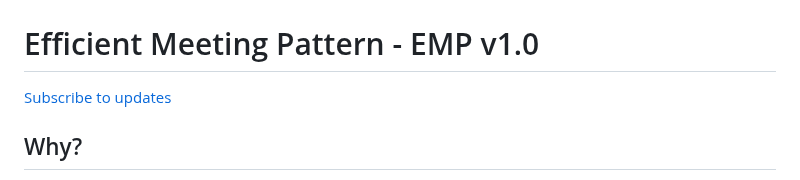
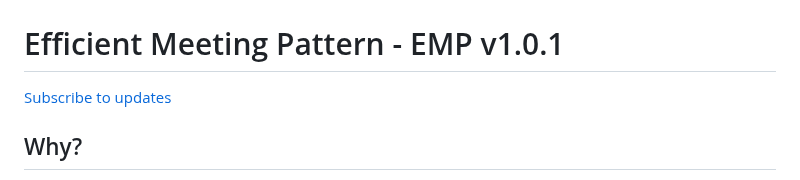
Before and after one commit to blamouche/notimetowaste, a Markdown page: README.md, the part around the change. Rendered like a GitHub page.

Commit message:
version update

```diff
--- a/README.md
+++ b/README.md
@@ -1,6 +1,6 @@
 [![Logo](icons/logo.png)](https://blamouche.github.io/efficientmeeting/)
 
-# Efficient Meeting Pattern - EMP  v1.0
+# Efficient Meeting Pattern - EMP  v1.0.1
 
 [Subscribe to updates](https://subscribepage.io/efficientmeeting)
 
```
